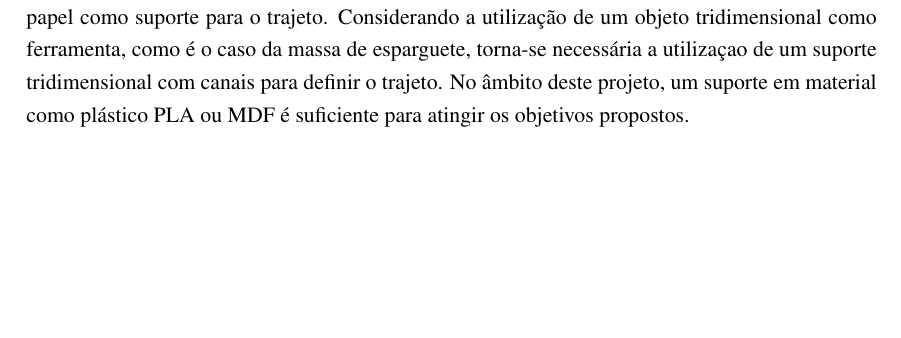
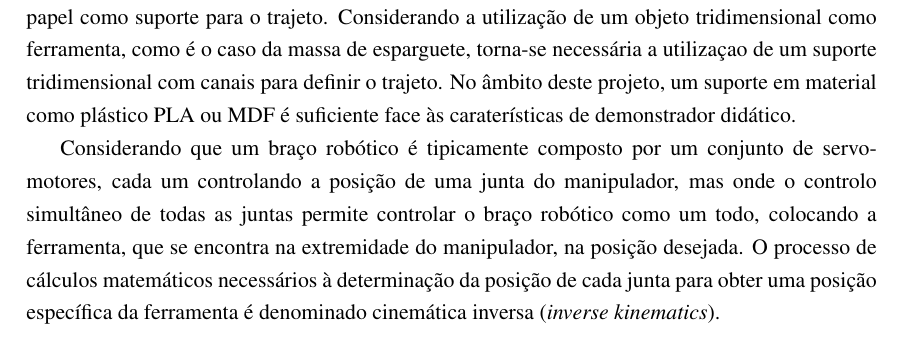
Before and after one commit to simaoamorim/master-thesis, a LaTeX thesis (PDI/final-report/pdi.tex, which reads PDI/final-report/chapter2.tex): part of page 19 of 25, cut so that both start at the same text, the shorter picture padded with empty space. Compiled offline with pdfLaTeX.

Commit message:
Paragraph about inverse kinematics

```diff
--- a/PDI/final-report/chapter2.tex
+++ b/PDI/final-report/chapter2.tex
@@ -214,8 +214,17 @@ de papel como suporte para o trajeto. Considerando a utilização de um
 objeto tridimensional como ferramenta, como é o caso da massa de
 esparguete, torna-se necessária a utilizaçao de um suporte tridimensional
 com canais para definir o trajeto. No âmbito deste projeto, um suporte
-em material como plástico PLA ou MDF é suficiente para atingir os objetivos
-propostos.
+em material como plástico PLA ou MDF é suficiente face às caraterísticas
+de demonstrador didático.
+
+Considerando que um braço robótico é tipicamente composto por um conjunto de
+servo-motores, cada um controlando a posição de uma junta do manipulador,
+mas onde o controlo simultâneo de todas as juntas permite controlar o braço
+robótico como um todo, colocando a ferramenta, que se encontra na extremidade
+do manipulador, na posição desejada. O processo de cálculos matemáticos
+necessários à determinação da posição de cada junta para obter uma posição
+específica da ferramenta é denominado cinemática inversa (\emph{inverse
+kinematics}).
 
 %TODO desenvolver muito mais
 
```
